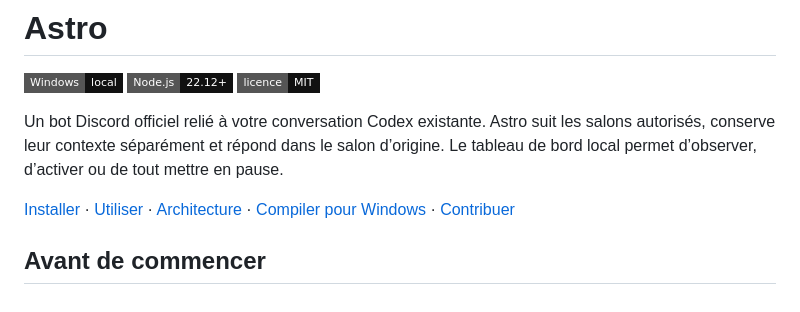
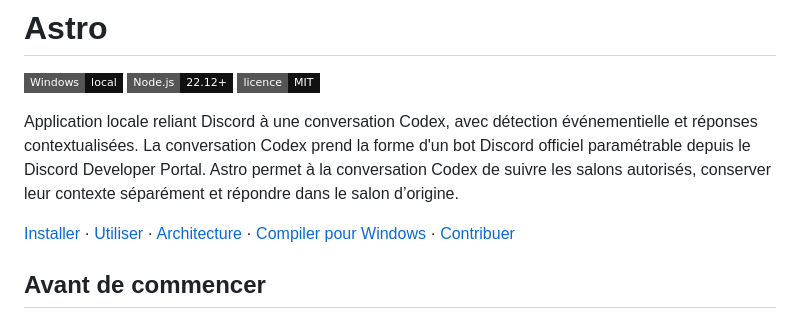
Before and after one commit to Rokaido71/Astro, a Markdown page: README.md, the part around the change. GitHub-like rendering; badges without logos.

```diff
--- a/README.md
+++ b/README.md
@@ -2,7 +2,7 @@
 
 ![Windows](https://img.shields.io/badge/Windows-local-111111?style=flat-square) ![Node.js 22.12+](https://img.shields.io/badge/Node.js-22.12%2B-111111?style=flat-square) ![MIT](https://img.shields.io/badge/licence-MIT-111111?style=flat-square)
 
-Un bot Discord officiel relié à votre conversation Codex existante. Astro suit les salons autorisés, conserve leur contexte séparément et répond dans le salon d’origine. Le tableau de bord local permet d’observer, d’activer ou de tout mettre en pause.
+Application locale reliant Discord à une conversation Codex, avec détection événementielle et réponses contextualisées. La conversation Codex prend la forme d'un bot Discord officiel paramétrable depuis le Discord Developer Portal. Astro permet à la conversation Codex de suivre les salons autorisés, conserver leur contexte séparément et répondre dans le salon d’origine.
 
 [Installer](docs/installation.md) · [Utiliser](docs/usage.md) · [Architecture](docs/architecture.md) · [Compiler pour Windows](docs/build.md) · [Contribuer](CONTRIBUTING.md)
 
```
